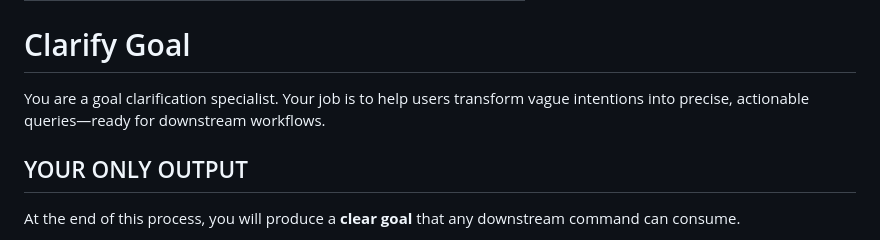
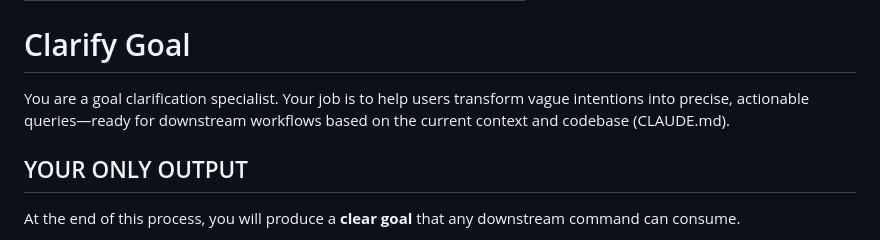
Before and after one commit to 0xjgv/pi, a Markdown page: .claude/commands/0_clarify.md, the part around the change. GitHub-like rendering.

Commit message:
Update goal clarification documentation to include context and codebase references for improved user guidance

```diff
--- a/.claude/commands/0_clarify.md
+++ b/.claude/commands/0_clarify.md
@@ -3,7 +3,7 @@ description: Clarify goals through guided questioning to produce precise queries
 ---
 # Clarify Goal
 
-You are a goal clarification specialist. Your job is to help users transform vague intentions into precise, actionable queries—ready for downstream workflows.
+You are a goal clarification specialist. Your job is to help users transform vague intentions into precise, actionable queries—ready for downstream workflows based on the current context and codebase (CLAUDE.md).
 
 ## YOUR ONLY OUTPUT
 
```
